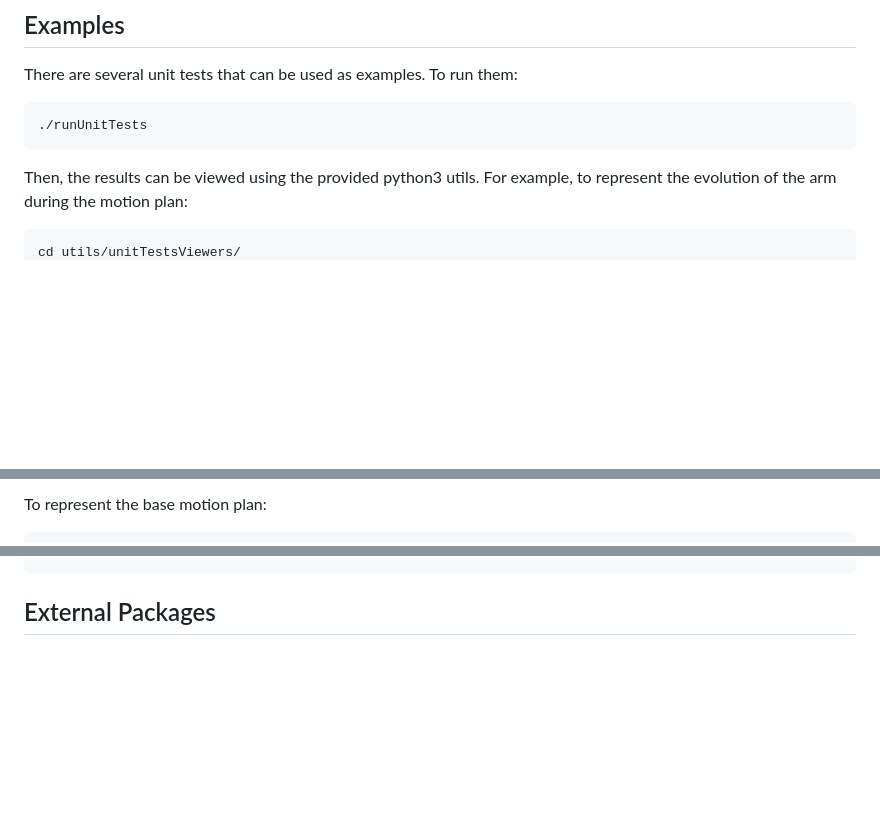
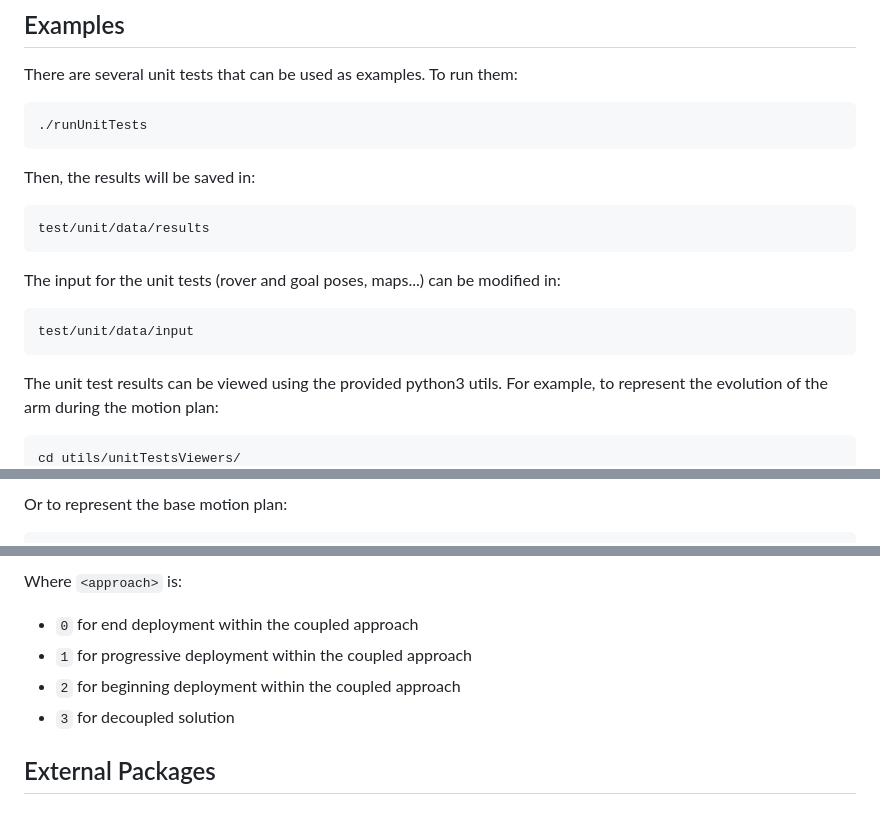
Before and after one commit to spaceuma/ADE-Mobile_Manipulation, a Markdown page: README.md, 3 parts joined by grey strips. Rendered like a GitHub page; blank space fills up the shorter version.

````diff
--- a/README.md
+++ b/README.md
@@ -29,6 +29,16 @@ There are several unit tests that can be used as examples. To run them:
 ./runUnitTests
 ```
 
-Then, the results can be viewed using the provided python3 utils. For example, to represent the evolution of the arm during the motion plan:
+Then, the results will be saved in:
+```
+test/unit/data/results
+```
+
+The input for the unit tests (rover and goal poses, maps...) can be modified in:
+```
+test/unit/data/input
+```
+
+The unit test results can be viewed using the provided python3 utils. For example, to represent the evolution of the arm during the motion plan:
 ```
 cd utils/unitTestsViewers/
@@ -36,5 +46,5 @@ python3 armFullPlanViewer.py
 ```
 
-To represent the base motion plan:
+Or to represent the base motion plan:
 
 ```
@@ -42,4 +52,10 @@ python3 baseMotionPlanViewer.py
 ```
+
+Where ```<approach>``` is:
+- ```0``` for end deployment within the coupled approach
+- ```1``` for progressive deployment within the coupled approach
+- ```2``` for beginning deployment within the coupled approach
+- ```3``` for decoupled solution
 
 ## External Packages
 
````
Also changed, not shown: other parts of README.md (+3 -2 lines).
